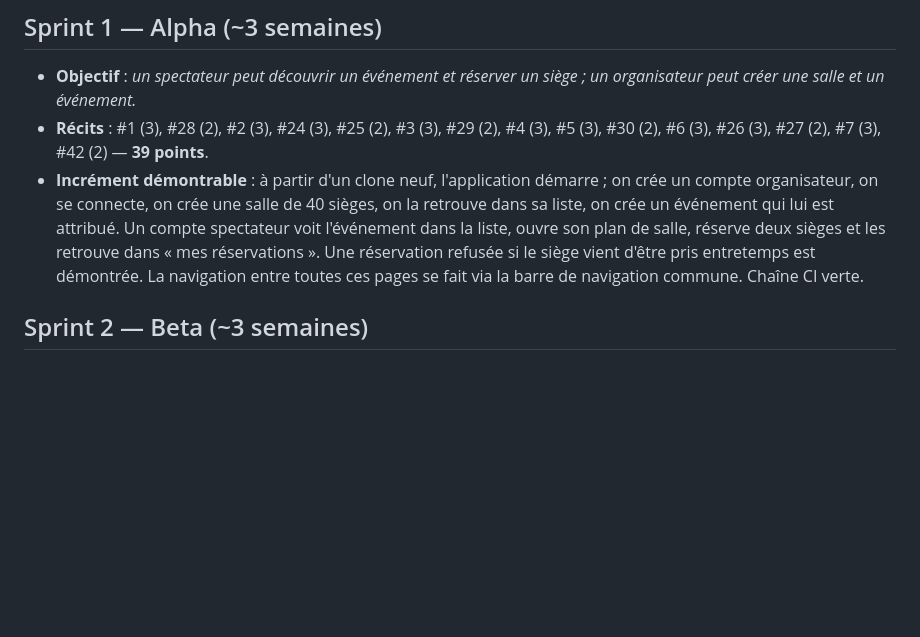
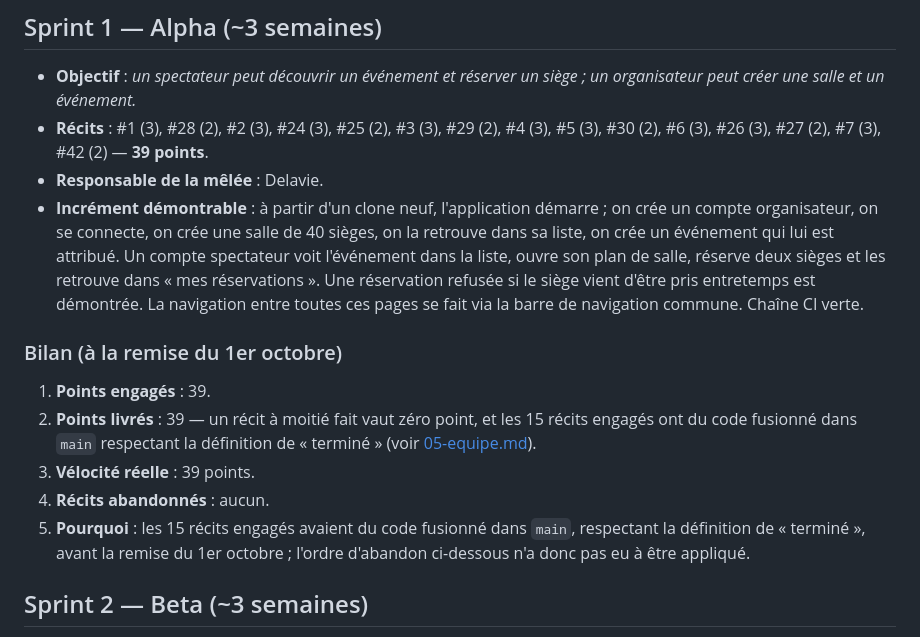
Before and after one commit to Projet-3-DA/Seats-Frontend, a Markdown page: docs/04-sprints.md, the part around the change. GitHub-like rendering; blank space fills up the shorter version.

Commit message:
docs(sprints): corriger le bilan du sprint 1
Reformule le "pourquoi" de l'absence d'abandon sans détailler les
bogues/retards internes, et conserve le reste du bilan (39/39 points,
responsable de la mêlée).

```diff
--- a/docs/04-sprints.md
+++ b/docs/04-sprints.md
@@ -5,6 +5,7 @@
 - **Récits** : #1 (3), #28 (2), #2 (3), #24 (3), #25 (2), #3 (3), #29 (2),
   #4 (3), #5 (3), #30 (2), #6 (3), #26 (3), #27 (2), #7 (3), #42 (2) —
   **39 points**.
+- **Responsable de la mêlée** : Delavie.
 - **Incrément démontrable** : à partir d'un clone neuf, l'application
   démarre ; on crée un compte organisateur, on se connecte, on crée une
   salle de 40 sièges, on la retrouve dans sa liste, on crée un événement
@@ -13,6 +14,19 @@
   « mes réservations ». Une réservation refusée si le siège vient d'être
   pris entretemps est démontrée. La navigation entre toutes ces pages se
   fait via la barre de navigation commune. Chaîne CI verte.
+
+### Bilan (à la remise du 1er octobre)
+
+1. **Points engagés** : 39.
+2. **Points livrés** : 39 — un récit à moitié fait vaut zéro point, et les
+   15 récits engagés ont du code fusionné dans `main` respectant la
+   définition de « terminé » (voir [05-equipe.md](05-equipe.md)).
+3. **Vélocité réelle** : 39 points.
+4. **Récits abandonnés** : aucun.
+5. **Pourquoi** : les 15 récits engagés avaient du code fusionné dans
+   `main`, respectant la définition de « terminé », avant la remise du
+   1er octobre ; l'ordre d'abandon ci-dessous n'a donc pas eu à être
+   appliqué.
 
 ## Sprint 2 — Beta (~3 semaines)
 
```
